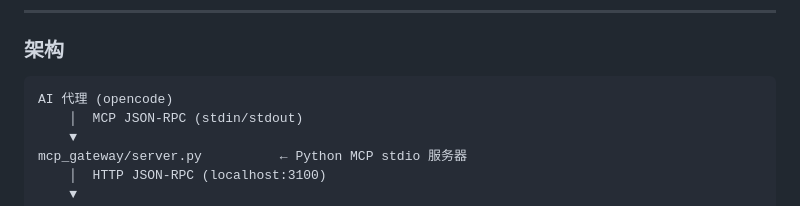
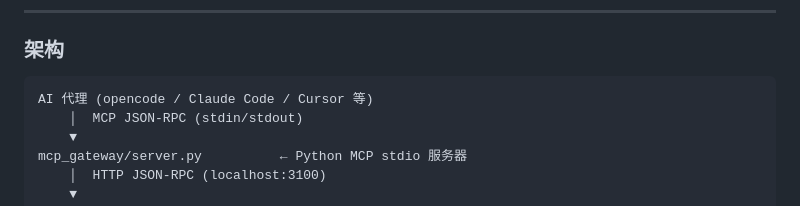
Before and after one commit to JXDYJS/WITCHMODMCP, a Markdown page: README.zh-CN.md, the part around the change. GitHub-like rendering.

````diff
--- a/README.zh-CN.md
+++ b/README.zh-CN.md
@@ -33,7 +33,7 @@ AI 会自动读取 [INSTALL.md](./INSTALL.md) 并引导你完成安装。
 ### 架构
 
 ```
-AI 代理 (opencode)
+AI 代理 (opencode / Claude Code / Cursor 等)
     │  MCP JSON-RPC (stdin/stdout)
     ▼
 mcp_gateway/server.py          ← Python MCP stdio 服务器
````
Also changed, not shown: README.md (+1 -1 lines).
